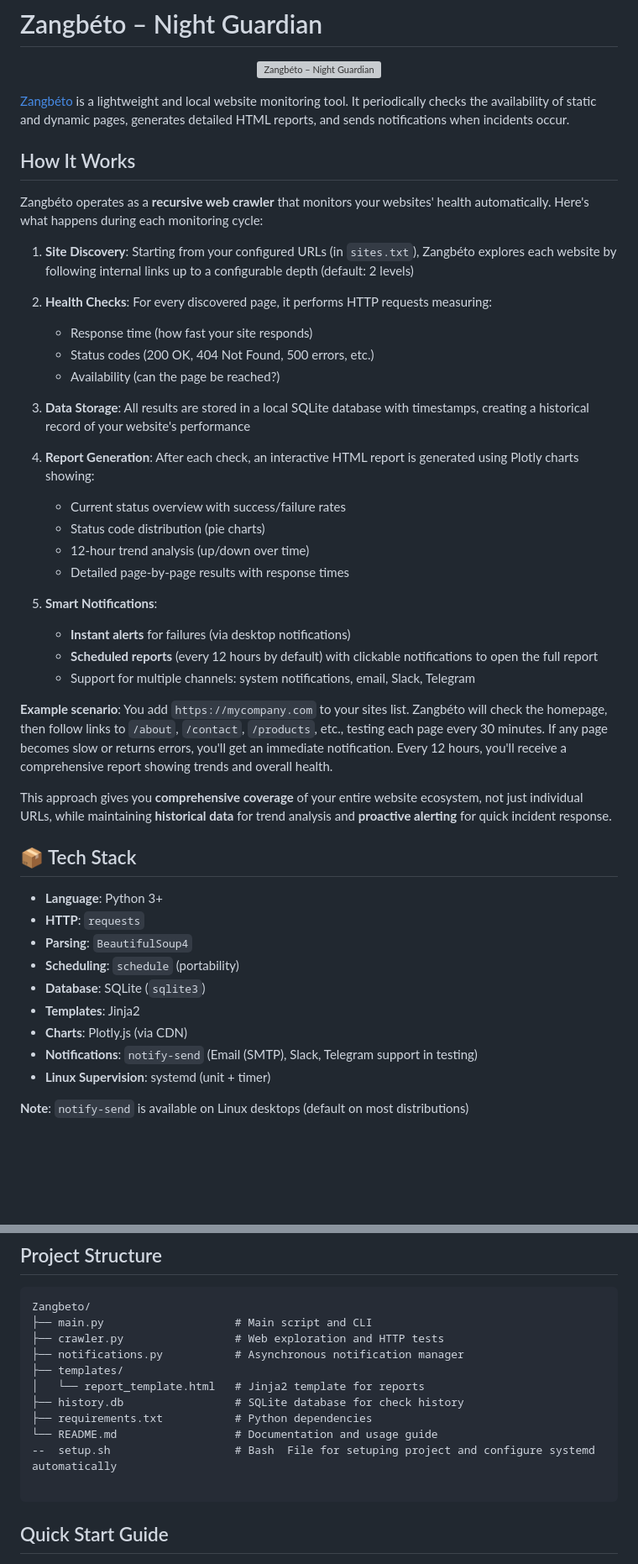
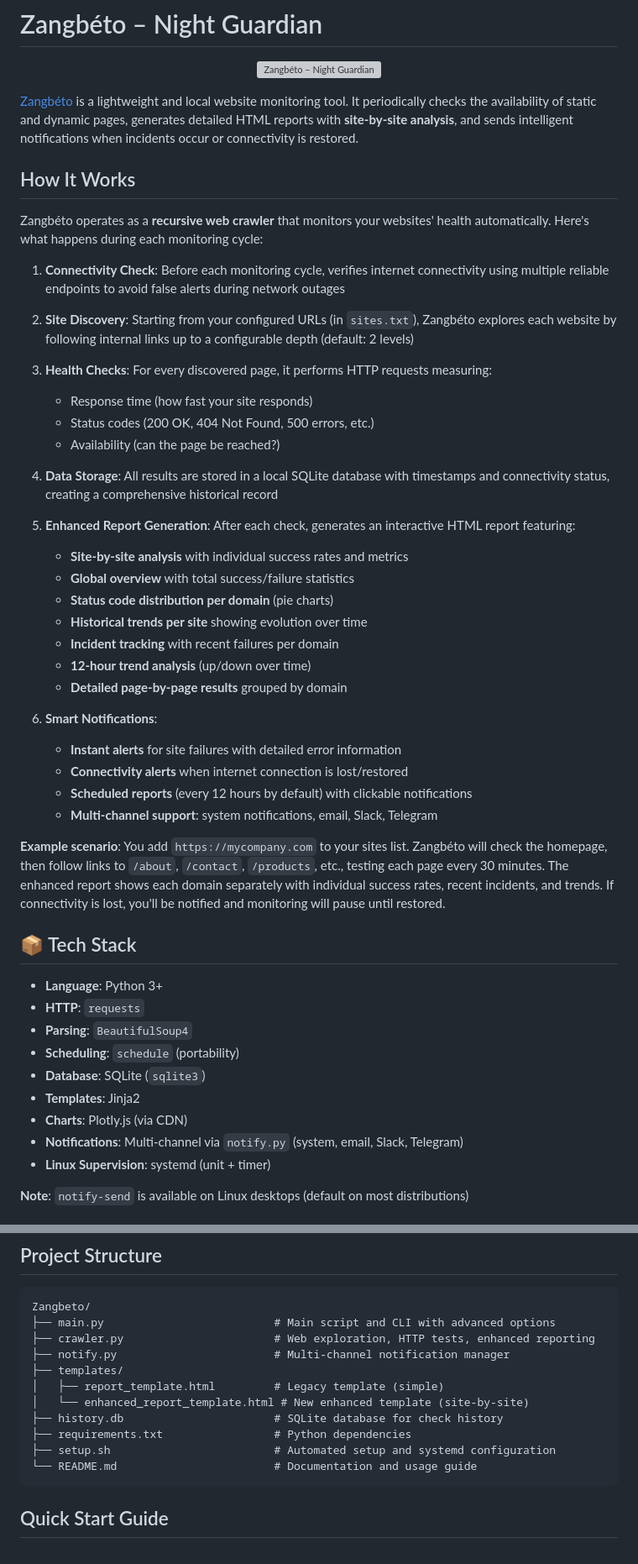
Before and after one commit to Essogbe/Zangbeto, a Markdown page: README.md, 2 parts joined by grey strips. Shown at 84% size. Rendered like a GitHub page; blank space fills up the shorter version; grey boxes are pictures that could not be loaded.

````diff
--- a/README.md
+++ b/README.md
@@ -4,35 +4,39 @@
 <img src="https://encrypted-tbn0.gstatic.com/images?q=tbn:ANd9GcREvNSSk-Op-0QgGDqch5TZujeZ2Ys-q6hZaw&s" alt="Zangbéto – Night Guardian" width="600"/>
 </p>
 
-[Zangbéto](https://en.wikipedia.org/wiki/Zangbeto) is a lightweight and local website monitoring tool. It periodically checks the availability of static and dynamic pages, generates detailed HTML reports, and sends notifications when incidents occur.
+[Zangbéto](https://en.wikipedia.org/wiki/Zangbeto) is a lightweight and local website monitoring tool. It periodically checks the availability of static and dynamic pages, generates detailed HTML reports with **site-by-site analysis**, and sends intelligent notifications when incidents occur or connectivity is restored.
 
 ## How It Works
 
 Zangbéto operates as a **recursive web crawler** that monitors your websites' health automatically. Here's what happens during each monitoring cycle:
 
-1. **Site Discovery**: Starting from your configured URLs (in `sites.txt`), Zangbéto explores each website by following internal links up to a configurable depth (default: 2 levels)
+1. **Connectivity Check**: Before each monitoring cycle, verifies internet connectivity using multiple reliable endpoints to avoid false alerts during network outages
 
-2. **Health Checks**: For every discovered page, it performs HTTP requests measuring:
+2. **Site Discovery**: Starting from your configured URLs (in `sites.txt`), Zangbéto explores each website by following internal links up to a configurable depth (default: 2 levels)
+
+3. **Health Checks**: For every discovered page, it performs HTTP requests measuring:
    - Response time (how fast your site responds)
    - Status codes (200 OK, 404 Not Found, 500 errors, etc.)
    - Availability (can the page be reached?)
 
-3. **Data Storage**: All results are stored in a local SQLite database with timestamps, creating a historical record of your website's performance
+4. **Data Storage**: All results are stored in a local SQLite database with timestamps and connectivity status, creating a comprehensive historical record
 
-4. **Report Generation**: After each check, an interactive HTML report is generated using Plotly charts showing:
-   - Current status overview with success/failure rates
-   - Status code distribution (pie charts)
-   - 12-hour trend analysis (up/down over time)
-   - Detailed page-by-page results with response times
+5. **Enhanced Report Generation**: After each check, generates an interactive HTML report featuring:
+   - **Site-by-site analysis** with individual success rates and metrics
+   - **Global overview** with total success/failure statistics
+   - **Status code distribution per domain** (pie charts)
+   - **Historical trends per site** showing evolution over time
+   - **Incident tracking** with recent failures per domain
+   - **12-hour trend analysis** (up/down over time)
+   - **Detailed page-by-page results** grouped by domain
 
-5. **Smart Notifications**:
-   - **Instant alerts** for failures (via desktop notifications)
-   - **Scheduled reports** (every 12 hours by default) with clickable notifications to open the full report
-   - Support for multiple channels: system notifications, email, Slack, Telegram
+6. **Smart Notifications**:
+   - **Instant alerts** for site failures with detailed error information
+   - **Connectivity alerts** when internet connection is lost/restored
+   - **Scheduled reports** (every 12 hours by default) with clickable notifications
+   - **Multi-channel support**: system notifications, email, Slack, Telegram
 
-**Example scenario**: You add `https://mycompany.com` to your sites list. Zangbéto will check the homepage, then follow links to `/about`, `/contact`, `/products`, etc., testing each page every 30 minutes. If any page becomes slow or returns errors, you'll get an immediate notification. Every 12 hours, you'll receive a comprehensive report showing trends and overall health.
-
-This approach gives you **comprehensive coverage** of your entire website ecosystem, not just individual URLs, while maintaining **historical data** for trend analysis and **proactive alerting** for quick incident response.
+**Example scenario**: You add `https://mycompany.com` to your sites list. Zangbéto will check the homepage, then follow links to `/about`, `/contact`, `/products`, etc., testing each page every 30 minutes. The enhanced report shows each domain separately with individual success rates, recent incidents, and trends. If connectivity is lost, you'll be notified and monitoring will pause until restored.
 
 ## 📦 Tech Stack
 
@@ -43,7 +47,7 @@ This approach gives you **comprehensive coverage** of your entire website ecosys
 * **Database**: SQLite (`sqlite3`)
 * **Templates**: Jinja2
 * **Charts**: Plotly.js (via CDN)
-* **Notifications**: `notify-send` (Email (SMTP), Slack, Telegram support in testing)
+* **Notifications**: Multi-channel via `notify.py` (system, email, Slack, Telegram)
 * **Linux Supervision**: systemd (unit + timer)
 
 **Note**: `notify-send` is available on Linux desktops (default on most distributions)
@@ -69,16 +73,16 @@ sudo pacman -Sy libnotify
 
 ```
 Zangbeto/
-├── main.py                    # Main script and CLI
-├── crawler.py                 # Web exploration and HTTP tests
-├── notifications.py           # Asynchronous notification manager
+├── main.py                          # Main script and CLI with advanced options
+├── crawler.py                       # Web exploration, HTTP tests, enhanced reporting
+├── notify.py                        # Multi-channel notification manager
 ├── templates/
-│   └── report_template.html   # Jinja2 template for reports
-├── history.db                 # SQLite database for check history
-├── requirements.txt           # Python dependencies
-└── README.md                  # Documentation and usage guide
---  setup.sh                   # Bash  File for setuping project and configure systemd automatically
-
+│   ├── report_template.html         # Legacy template (simple)
+│   └── enhanced_report_template.html # New enhanced template (site-by-site)
+├── history.db                       # SQLite database for check history
+├── requirements.txt                 # Python dependencies
+├── setup.sh                         # Automated setup and systemd configuration
+└── README.md                        # Documentation and usage guide
 ```
 
 ## Quick Start Guide
````
Also changed, not shown: other parts of README.md (+100 -34 lines).
